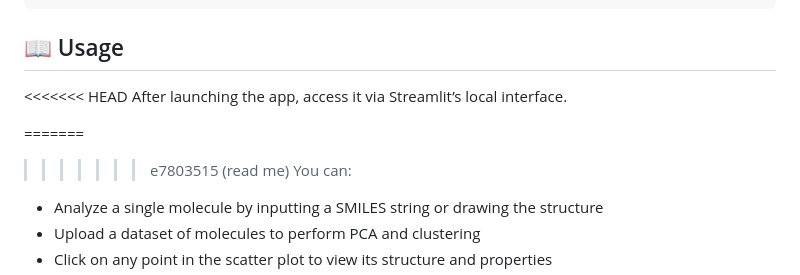
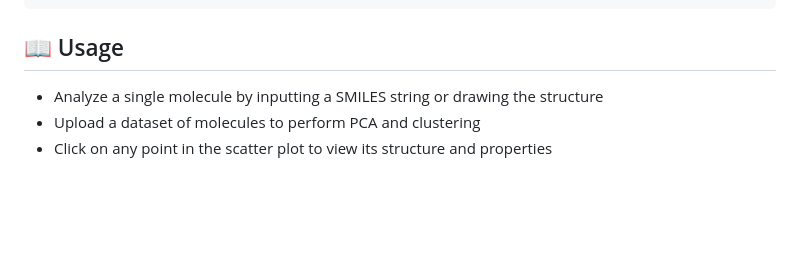
Before and after one commit to erubbia/ChemCluster, a Markdown page: README.md, the part around the change printed below. Drawn GitHub-style; blank space fills up the shorter version.

````diff
--- a/README.md
+++ b/README.md
@@ -60,13 +60,6 @@ tox
 ```
 
 ## 📖 Usage
-
-<<<<<<< HEAD
-After launching the app, access it via Streamlit’s local interface.
-
-=======
->>>>>>> e7803515 (read me)
-You can:
 - Analyze a single molecule by inputting a SMILES string or drawing the structure
 - Upload a dataset of molecules to perform PCA and clustering
 - Click on any point in the scatter plot to view its structure and properties
````
Also changed, not shown: other parts of README.md (+7 -7 lines).
